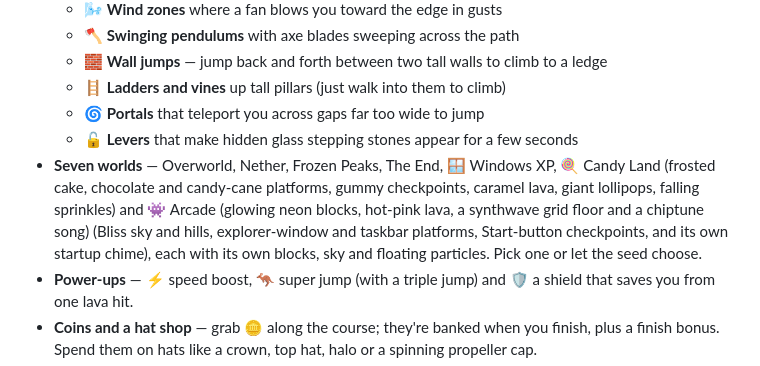
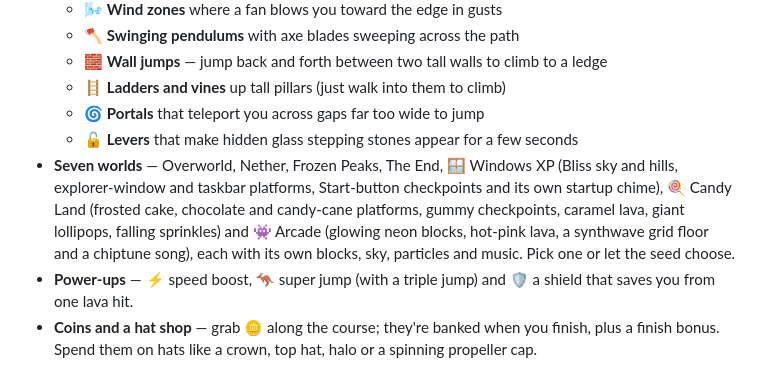
Before and after one commit to RC7912/blocky-obby, a Markdown page: README.md, the part around the change. GitHub-like rendering.

Commit message:
Fix the worlds line in the README
Co-Authored-By: Claude Opus 5.5 <noreply@anthropic.com>

```diff
--- a/README.md
+++ b/README.md
@@ -16,7 +16,7 @@ A Minecraft-style obby (obstacle course) generator that runs in your browser —
   - 🪜 **Ladders and vines** up tall pillars (just walk into them to climb)
   - 🌀 **Portals** that teleport you across gaps far too wide to jump
   - 🔓 **Levers** that make hidden glass stepping stones appear for a few seconds
-- **Seven worlds** — Overworld, Nether, Frozen Peaks, The End, 🪟 Windows XP, 🍭 Candy Land (frosted cake, chocolate and candy-cane platforms, gummy checkpoints, caramel lava, giant lollipops, falling sprinkles) and 👾 Arcade (glowing neon blocks, hot-pink lava, a synthwave grid floor and a chiptune song) (Bliss sky and hills, explorer-window and taskbar platforms, Start-button checkpoints, and its own startup chime), each with its own blocks, sky and floating particles. Pick one or let the seed choose.
+- **Seven worlds** — Overworld, Nether, Frozen Peaks, The End, 🪟 Windows XP (Bliss sky and hills, explorer-window and taskbar platforms, Start-button checkpoints and its own startup chime), 🍭 Candy Land (frosted cake, chocolate and candy-cane platforms, gummy checkpoints, caramel lava, giant lollipops, falling sprinkles) and 👾 Arcade (glowing neon blocks, hot-pink lava, a synthwave grid floor and a chiptune song), each with its own blocks, sky, particles and music. Pick one or let the seed choose.
 - **Power-ups** — ⚡ speed boost, 🦘 super jump (with a triple jump) and 🛡️ a shield that saves you from one lava hit.
 - **Coins and a hat shop** — grab 🪙 along the course; they're banked when you finish, plus a finish bonus. Spend them on hats like a crown, top hat, halo or a spinning propeller cap.
 - **Pets** — adopt a 🐶 dog, 🐱 cat, 🦆 duck, 🟩 slime, 💚 creeper, 🐝 bee or 🐉 dragon in the 🛒 shop. Walkers hop along behind you, the bee and dragon fly with flapping wings, and other players see your pet too.
```
